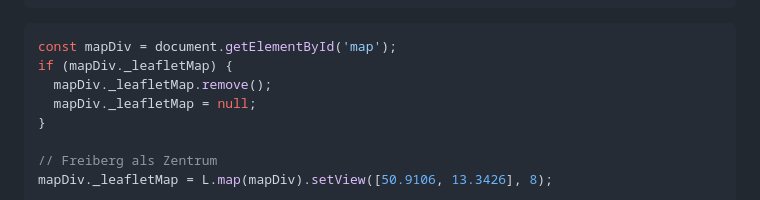
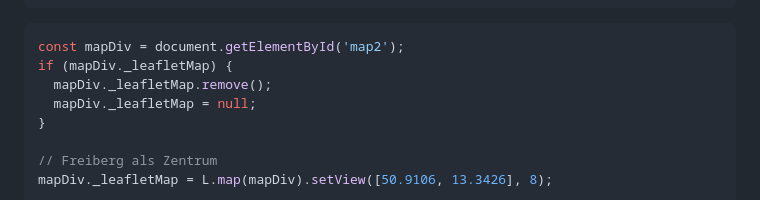
Before and after one commit to andre-dietrich/Datenbankensysteme-Vorlesung, a Markdown page: materials/3-lecture.md, the part around the change printed below. GitHub-like rendering.

````diff
--- a/materials/3-lecture.md
+++ b/materials/3-lecture.md
@@ -3205,7 +3205,7 @@ R-Trees sind spezielle Datenstrukturen, die für die effiziente Verwaltung und S
 }
 ```
 ``` js  -RTree.js
-const mapDiv = document.getElementById('map');
+const mapDiv = document.getElementById('map2');
 if (mapDiv._leafletMap) {
   mapDiv._leafletMap.remove();
   mapDiv._leafletMap = null;
````
Also changed, not shown: other parts of materials/3-lecture.md (+1 -1 lines).
